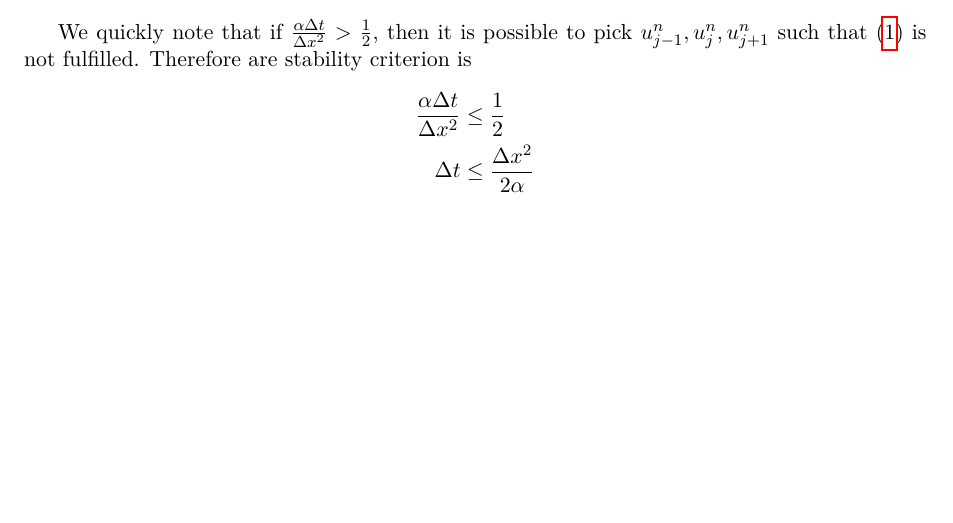
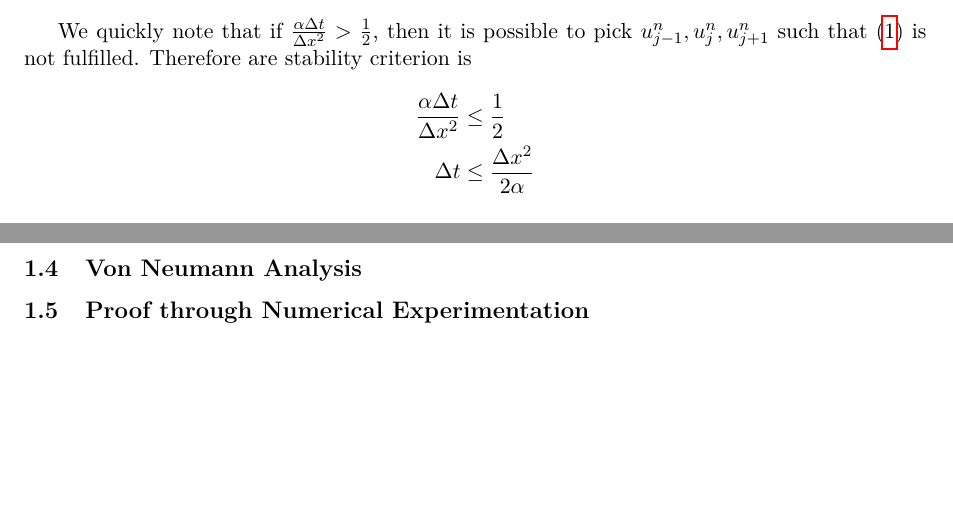
Before and after one commit to garrettthomaskth/hw3, a LaTeX document (main.tex, which reads wellpose.tex): part of the page before the commit and two parts of pages 1 and 2 of 2 after it, the two joined at a grey line, cut so that both start at the same text, the shorter picture padded with empty space. Compiled offline with pdfLaTeX.

```diff
--- a/wellpose.tex
+++ b/wellpose.tex
@@ -37,3 +37,9 @@
 \frac{\alpha \Delta t}{\Delta x^2} &\leq \frac{1}{2} \\
 \Delta t &\leq \frac{\Delta x^2}{2\alpha}
 \end{align*}
+
+
+\subsection{Von Neumann Analysis}
+
+
+\subsection{Proof through Numerical Experimentation}
```
Also changed, not shown: main.pdf, 6 other files.
